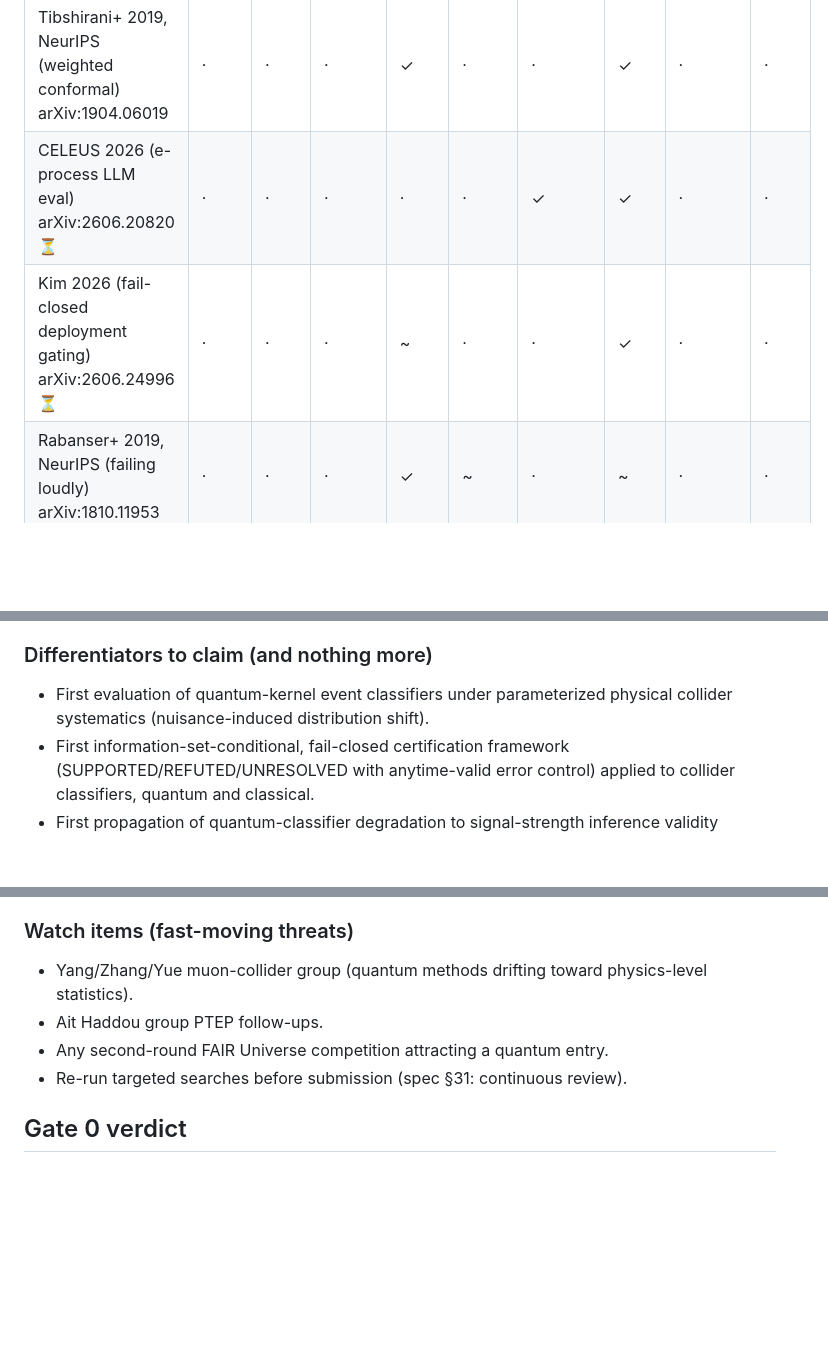
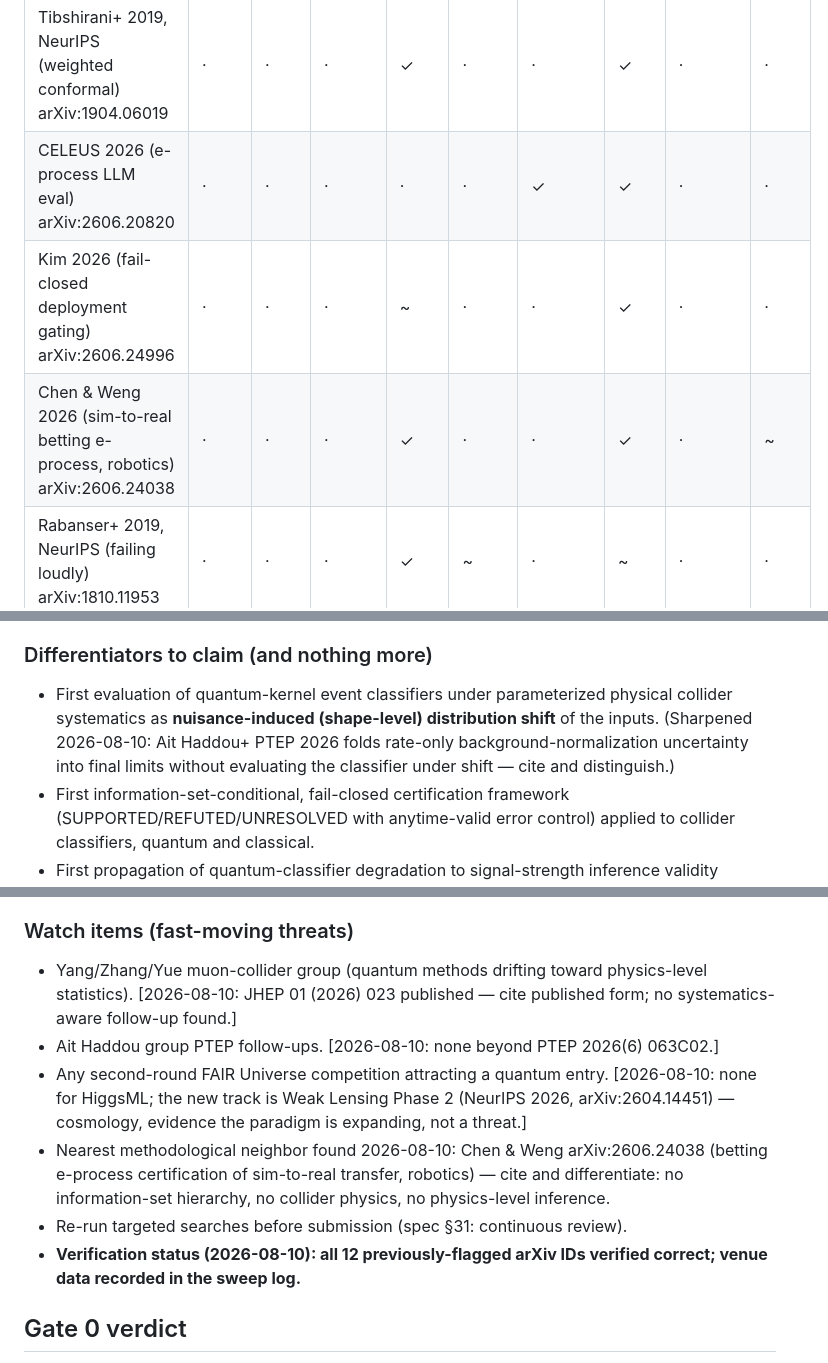
Before and after one commit to roberto-fernandez-barrios/qevc, a Markdown page: docs/novelty_matrix.md, 3 parts joined by grey strips. GitHub-like rendering; blank space fills up the shorter version.

```diff
--- a/docs/novelty_matrix.md
+++ b/docs/novelty_matrix.md
@@ -78,8 +78,9 @@ physics-level inference (μ, intervals, coverage) · **Real**: real collision da
 | Zrnic & Candès 2024, ICML (active inference) arXiv:2403.03208 | · | · | · | · | · | ✓ | ✓ | · | · |
 | Park+ 2022, ICLR (PAC sets, covariate shift) arXiv:2106.09848 | · | · | · | ✓ | · | · | ✓ | · | · |
 | Tibshirani+ 2019, NeurIPS (weighted conformal) arXiv:1904.06019 | · | · | · | ✓ | · | · | ✓ | · | · |
-| CELEUS 2026 (e-process LLM eval) arXiv:2606.20820 ⏳ | · | · | · | · | · | ✓ | ✓ | · | · |
-| Kim 2026 (fail-closed deployment gating) arXiv:2606.24996 ⏳ | · | · | · | ~ | · | · | ✓ | · | · |
+| CELEUS 2026 (e-process LLM eval) arXiv:2606.20820 | · | · | · | · | · | ✓ | ✓ | · | · |
+| Kim 2026 (fail-closed deployment gating) arXiv:2606.24996 | · | · | · | ~ | · | · | ✓ | · | · |
+| Chen & Weng 2026 (sim-to-real betting e-process, robotics) arXiv:2606.24038 | · | · | · | ✓ | · | · | ✓ | · | ~ |
 | Rabanser+ 2019, NeurIPS (failing loudly) arXiv:1810.11953 | · | · | · | ✓ | ~ | · | ~ | · | · |
 | Kornblith+ 2019, ICML (CKA) arXiv:1905.00414 | · | · | · | · | ✓ | · | · | · | · |
 
@@ -114,7 +115,11 @@ Sweep conclusion (searches enumerated in the survey logs, August 2026):
 ### Differentiators to claim (and nothing more)
 
 - First evaluation of quantum-kernel event classifiers under parameterized
-  physical collider systematics (nuisance-induced distribution shift).
+  physical collider systematics as **nuisance-induced (shape-level)
+  distribution shift** of the inputs. (Sharpened 2026-08-10: Ait Haddou+
+  PTEP 2026 folds rate-only background-normalization uncertainty into final
+  limits without evaluating the classifier under shift — cite and
+  distinguish.)
 - First information-set-conditional, fail-closed certification framework
   (SUPPORTED/REFUTED/UNRESOLVED with anytime-valid error control) applied to
   collider classifiers, quantum and classical.
@@ -133,10 +138,21 @@ design discipline and expected failure modes (concentration under shift).
 ### Watch items (fast-moving threats)
 
 - Yang/Zhang/Yue muon-collider group (quantum methods drifting toward
-  physics-level statistics).
-- Ait Haddou group PTEP follow-ups.
+  physics-level statistics). [2026-08-10: JHEP 01 (2026) 023 published —
+  cite published form; no systematics-aware follow-up found.]
+- Ait Haddou group PTEP follow-ups. [2026-08-10: none beyond PTEP 2026(6)
+  063C02.]
 - Any second-round FAIR Universe competition attracting a quantum entry.
+  [2026-08-10: none for HiggsML; the new track is Weak Lensing Phase 2
+  (NeurIPS 2026, arXiv:2604.14451) — cosmology, evidence the paradigm is
+  expanding, not a threat.]
+- Nearest methodological neighbor found 2026-08-10: Chen & Weng
+  arXiv:2606.24038 (betting e-process certification of sim-to-real transfer,
+  robotics) — cite and differentiate: no information-set hierarchy, no
+  collider physics, no physics-level inference.
 - Re-run targeted searches before submission (spec §31: continuous review).
+- **Verification status (2026-08-10): all 12 previously-flagged arXiv IDs
+  verified correct; venue data recorded in the sweep log.**
 
 ## Gate 0 verdict
 
```
Also changed, not shown: manuscript/main/draft.md (+17 -9 lines).
